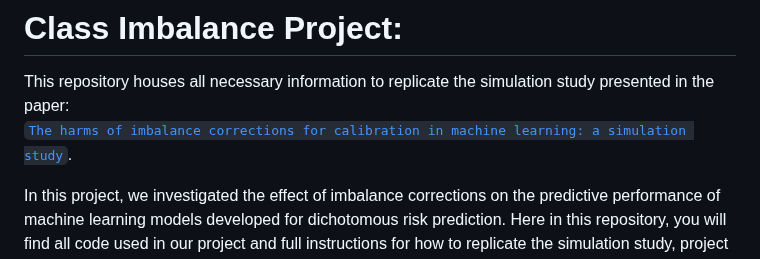
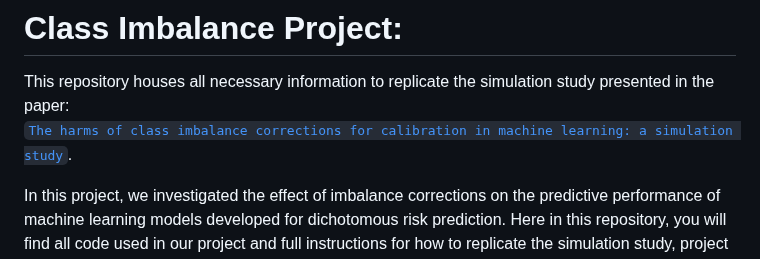
Before and after one commit to alexcarriero/class_imbalance_project, a Markdown page: README.md, the part around the change. GitHub-like rendering.

```diff
--- a/README.md
+++ b/README.md
@@ -1,7 +1,7 @@
 # Class Imbalance Project:
 
 This repository houses all necessary information to replicate the simulation study presented in the paper: <br>
-[`The harms of imbalance corrections for calibration in machine learning: a simulation study`](./manuscript/sim-manuscript/sim-manuscript.pdf).
+[`The harms of class imbalance corrections for calibration in machine learning: a simulation study`](./manuscript/sim-manuscript/sim-manuscript.pdf).
 
 In this project, we investigated the effect of imbalance corrections on the predictive performance of machine learning models developed for dichotomous risk prediction. Here in this repository, you will find all code used in our project and full instructions for how to replicate the simulation study, project manuscript and associated shiny app.
 
```
